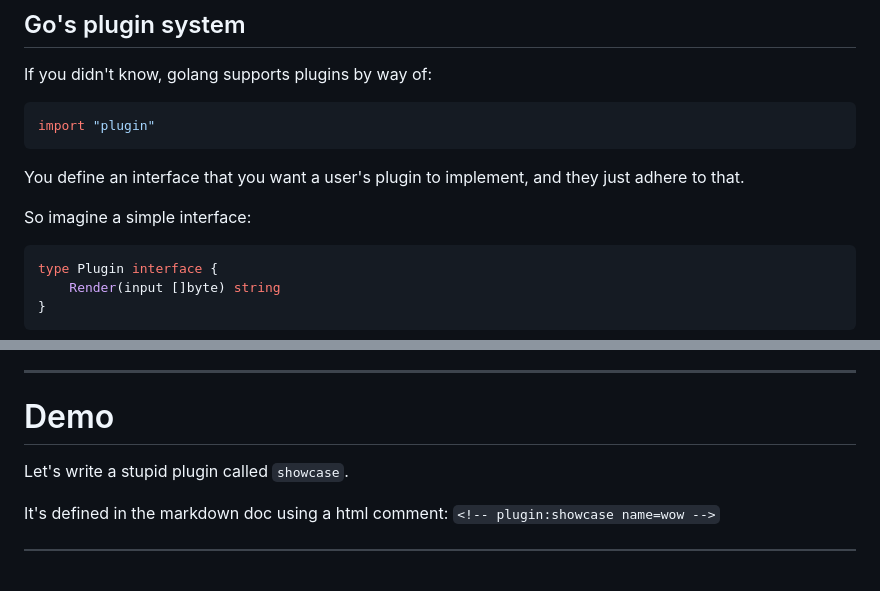
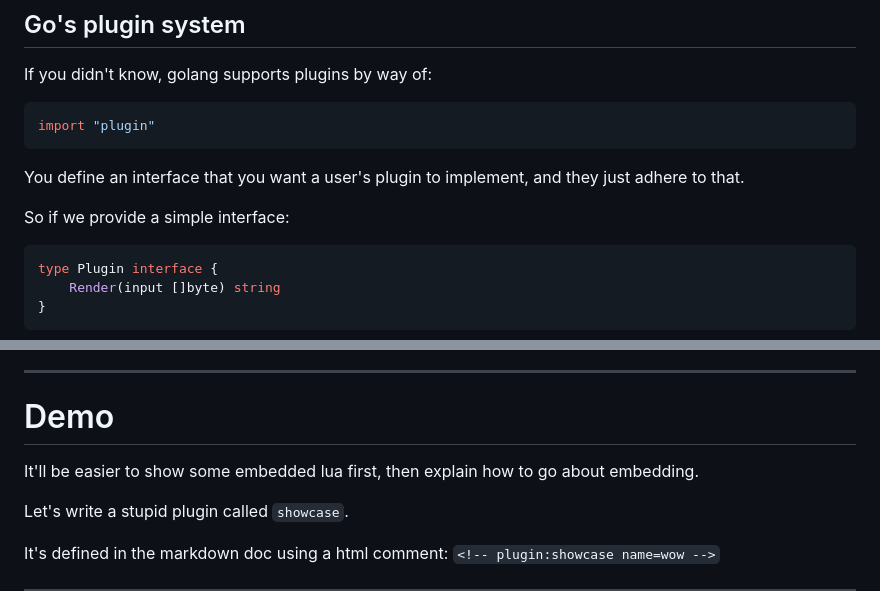
Before and after one commit to tigh-latte/presentations, a Markdown page: lookatmego/presentation.md, 2 parts joined by grey strips. Rendered like a GitHub page; blank space fills up the shorter version.

````diff
--- a/lookatmego/presentation.md
+++ b/lookatmego/presentation.md
@@ -364,7 +374,7 @@ You define an interface that you want a user's plugin to implement, and they jus
 
 <!-- stop -->
 
-So imagine a simple interface:
+So if we provide a simple interface:
 
 ```go
 type Plugin interface {
@@ -525,6 +546,8 @@ There are many packages offering to embed lua into a go program, but the one I c
 ---
 
 # Demo
+
+It'll be easier to show some embedded lua first, then explain how to go about embedding.
 
 Let's write a stupid plugin called `showcase`.
 
````
Also changed, not shown: other parts of lookatmego/presentation.md (+30 -9 lines).
